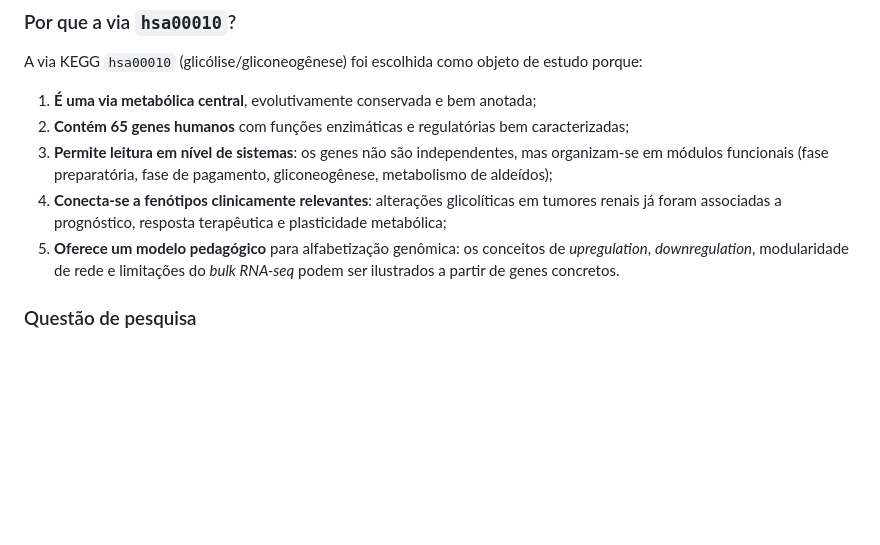
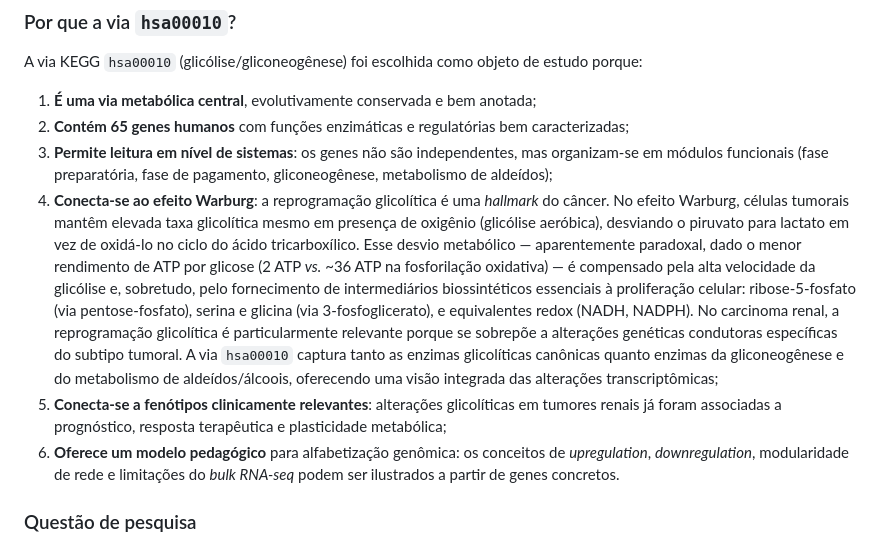
Before and after one commit to santosry/KIRP-Glycolysis-Transcriptomics, a Markdown page: README.md, the part around the change. GitHub-like rendering; blank space fills up the shorter version.

Commit message:
docs: adicionado efeito Warburg na justificativa da via hsa00010

```diff
--- a/README.md
+++ b/README.md
@@ -72,8 +72,9 @@ A via KEGG `hsa00010` (glicólise/gliconeogênese) foi escolhida como objeto de
 1. **É uma via metabólica central**, evolutivamente conservada e bem anotada;
 2. **Contém 65 genes humanos** com funções enzimáticas e regulatórias bem caracterizadas;
 3. **Permite leitura em nível de sistemas**: os genes não são independentes, mas organizam-se em módulos funcionais (fase preparatória, fase de pagamento, gliconeogênese, metabolismo de aldeídos);
-4. **Conecta-se a fenótipos clinicamente relevantes**: alterações glicolíticas em tumores renais já foram associadas a prognóstico, resposta terapêutica e plasticidade metabólica;
-5. **Oferece um modelo pedagógico** para alfabetização genômica: os conceitos de *upregulation*, *downregulation*, modularidade de rede e limitações do *bulk RNA-seq* podem ser ilustrados a partir de genes concretos.
+4. **Conecta-se ao efeito Warburg**: a reprogramação glicolítica é uma *hallmark* do câncer. No efeito Warburg, células tumorais mantêm elevada taxa glicolítica mesmo em presença de oxigênio (glicólise aeróbica), desviando o piruvato para lactato em vez de oxidá-lo no ciclo do ácido tricarboxílico. Esse desvio metabólico — aparentemente paradoxal, dado o menor rendimento de ATP por glicose (2 ATP *vs.* ~36 ATP na fosforilação oxidativa) — é compensado pela alta velocidade da glicólise e, sobretudo, pelo fornecimento de intermediários biossintéticos essenciais à proliferação celular: ribose-5-fosfato (via pentose-fosfato), serina e glicina (via 3-fosfoglicerato), e equivalentes redox (NADH, NADPH). No carcinoma renal, a reprogramação glicolítica é particularmente relevante porque se sobrepõe a alterações genéticas condutoras específicas do subtipo tumoral. A via `hsa00010` captura tanto as enzimas glicolíticas canônicas quanto enzimas da gliconeogênese e do metabolismo de aldeídos/álcoois, oferecendo uma visão integrada das alterações transcriptômicas;
+5. **Conecta-se a fenótipos clinicamente relevantes**: alterações glicolíticas em tumores renais já foram associadas a prognóstico, resposta terapêutica e plasticidade metabólica;
+6. **Oferece um modelo pedagógico** para alfabetização genômica: os conceitos de *upregulation*, *downregulation*, modularidade de rede e limitações do *bulk RNA-seq* podem ser ilustrados a partir de genes concretos.
 
 ### Questão de pesquisa
 
```
